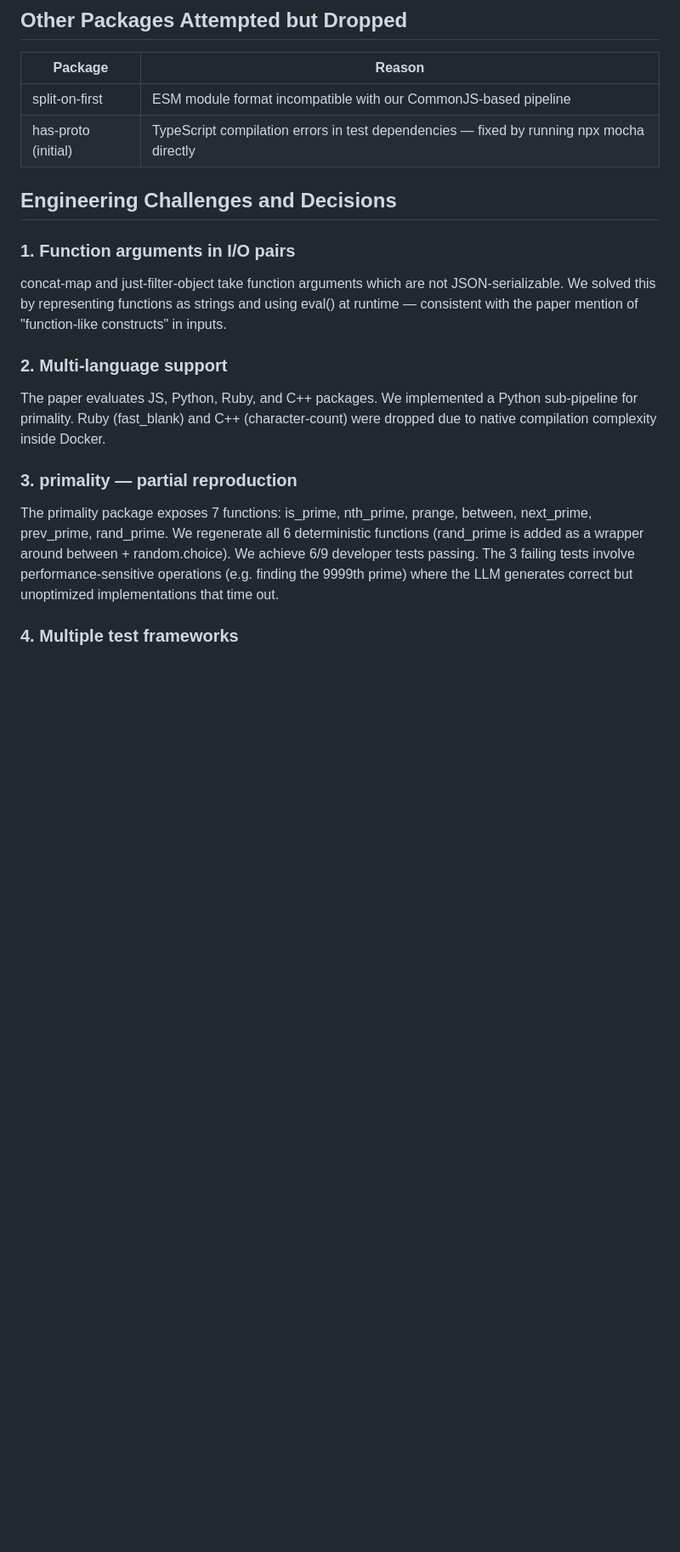
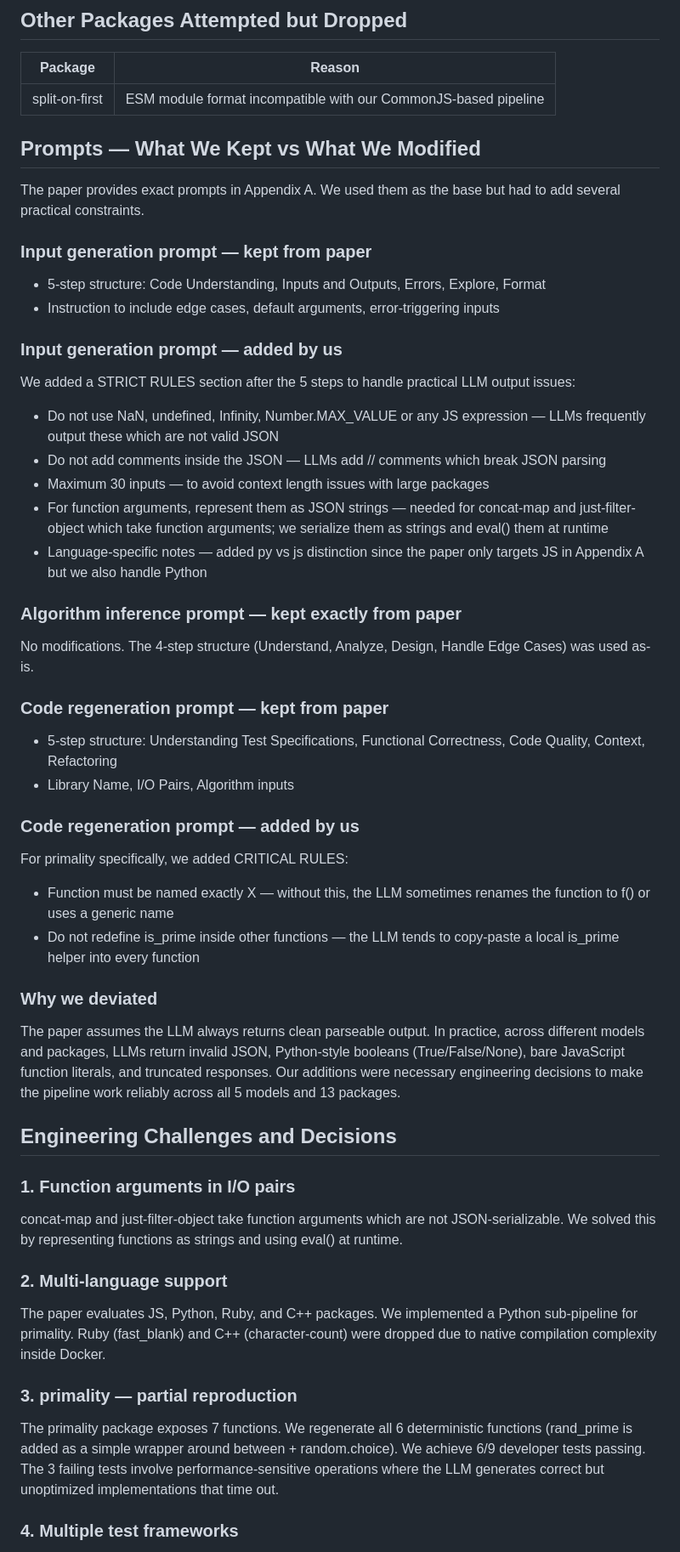
Before and after one commit to Abdelhak-Chellal/Lexo-repro, a Markdown page: README.md, the part around one of its changes. Shown at 85% size. GitHub-like rendering; blank space fills up the shorter version.

Commit message:
Document all prompt modifications and  decisions in README

```diff
--- a/README.md
+++ b/README.md
@@ -50,18 +50,48 @@ Note: The original paper uses GPT-5 mini, GPT-4o, GPT-3.5, and Mistral 7B. We su
 | Package | Reason |
 |---------|--------|
 | split-on-first | ESM module format incompatible with our CommonJS-based pipeline |
-| has-proto (initial) | TypeScript compilation errors in test dependencies — fixed by running npx mocha directly |
+
+## Prompts — What We Kept vs What We Modified
+
+The paper provides exact prompts in Appendix A. We used them as the base but had to add several practical constraints.
+
+### Input generation prompt — kept from paper
+- 5-step structure: Code Understanding, Inputs and Outputs, Errors, Explore, Format
+- Instruction to include edge cases, default arguments, error-triggering inputs
+
+### Input generation prompt — added by us
+We added a STRICT RULES section after the 5 steps to handle practical LLM output issues:
+- Do not use NaN, undefined, Infinity, Number.MAX_VALUE or any JS expression — LLMs frequently output these which are not valid JSON
+- Do not add comments inside the JSON — LLMs add // comments which break JSON parsing
+- Maximum 30 inputs — to avoid context length issues with large packages
+- For function arguments, represent them as JSON strings — needed for concat-map and just-filter-object which take function arguments; we serialize them as strings and eval() them at runtime
+- Language-specific notes — added py vs js distinction since the paper only targets JS in Appendix A but we also handle Python
+
+### Algorithm inference prompt — kept exactly from paper
+No modifications. The 4-step structure (Understand, Analyze, Design, Handle Edge Cases) was used as-is.
+
+### Code regeneration prompt — kept from paper
+- 5-step structure: Understanding Test Specifications, Functional Correctness, Code Quality, Context, Refactoring
+- Library Name, I/O Pairs, Algorithm inputs
+
+### Code regeneration prompt — added by us
+For primality specifically, we added CRITICAL RULES:
+- Function must be named exactly X — without this, the LLM sometimes renames the function to f() or uses a generic name
+- Do not redefine is_prime inside other functions — the LLM tends to copy-paste a local is_prime helper into every function
+
+### Why we deviated
+The paper assumes the LLM always returns clean parseable output. In practice, across different models and packages, LLMs return invalid JSON, Python-style booleans (True/False/None), bare JavaScript function literals, and truncated responses. Our additions were necessary engineering decisions to make the pipeline work reliably across all 5 models and 13 packages.
 
 ## Engineering Challenges and Decisions
 
 ### 1. Function arguments in I/O pairs
-concat-map and just-filter-object take function arguments which are not JSON-serializable. We solved this by representing functions as strings and using eval() at runtime — consistent with the paper mention of "function-like constructs" in inputs.
+concat-map and just-filter-object take function arguments which are not JSON-serializable. We solved this by representing functions as strings and using eval() at runtime.
 
 ### 2. Multi-language support
 The paper evaluates JS, Python, Ruby, and C++ packages. We implemented a Python sub-pipeline for primality. Ruby (fast_blank) and C++ (character-count) were dropped due to native compilation complexity inside Docker.
 
 ### 3. primality — partial reproduction
-The primality package exposes 7 functions: is_prime, nth_prime, prange, between, next_prime, prev_prime, rand_prime. We regenerate all 6 deterministic functions (rand_prime is added as a wrapper around between + random.choice). We achieve 6/9 developer tests passing. The 3 failing tests involve performance-sensitive operations (e.g. finding the 9999th prime) where the LLM generates correct but unoptimized implementations that time out.
+The primality package exposes 7 functions. We regenerate all 6 deterministic functions (rand_prime is added as a simple wrapper around between + random.choice). We achieve 6/9 developer tests passing. The 3 failing tests involve performance-sensitive operations where the LLM generates correct but unoptimized implementations that time out.
 
 ### 4. Multiple test frameworks
 Packages use Mocha, TAP (tape), and pytest. We implemented a unified output parser for all three formats.
```
Also changed, not shown: other parts of README.md (+14 -13 lines).
